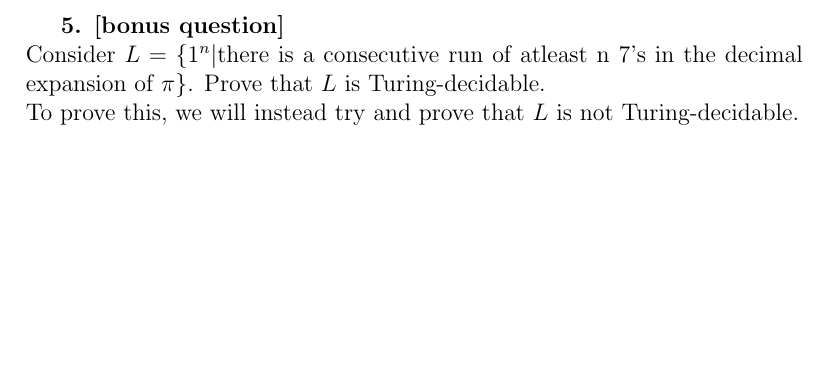
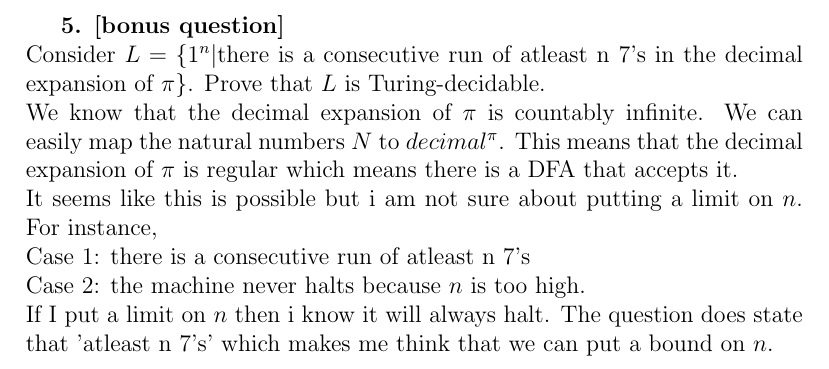
Before and after one commit to skerr4311/LaTEX-examples, a LaTeX document (Compsci_350_A2.tex): part of page 10 of 10, cut so that both start at the same text, the shorter picture padded with empty space. Compiled offline with pdfLaTeX.

Commit message:
Update Compsci_350_A2.tex

```diff
--- a/Compsci_350_A2.tex
+++ b/Compsci_350_A2.tex
@@ -240,7 +240,11 @@ The set of Turing-decidable languages is also closed under both $\bigotimes$ and
 \newpage
 \textbf{5. [bonus question]} \\
 Consider $L = \{ 1^{n} |$there is a consecutive run of atleast n 7's in the decimal expansion of $\pi\}$. Prove that $L$ is Turing-decidable. \\
-To prove this, we will instead try and prove that $L$ is not Turing-decidable.
+We know that the decimal expansion of $\pi$ is countably infinite. We can easily map the natural numbers $N$ to $decimal^{\pi}$. This means that the decimal expansion of $\pi$ is regular which means there is a DFA that accepts it. \\
+It seems like this is possible but i am not sure about putting a limit on $n$. For instance,\\ Case 1: there is a consecutive run of atleast n 7's \\Case 2: the machine never halts because $n$ is too high. \\
+If I put a limit on $n$ then i know it will always halt. The question does state that 'atleast n 7's' which makes me think that we can put a bound on $n$.
+
+
 
 
 
```
